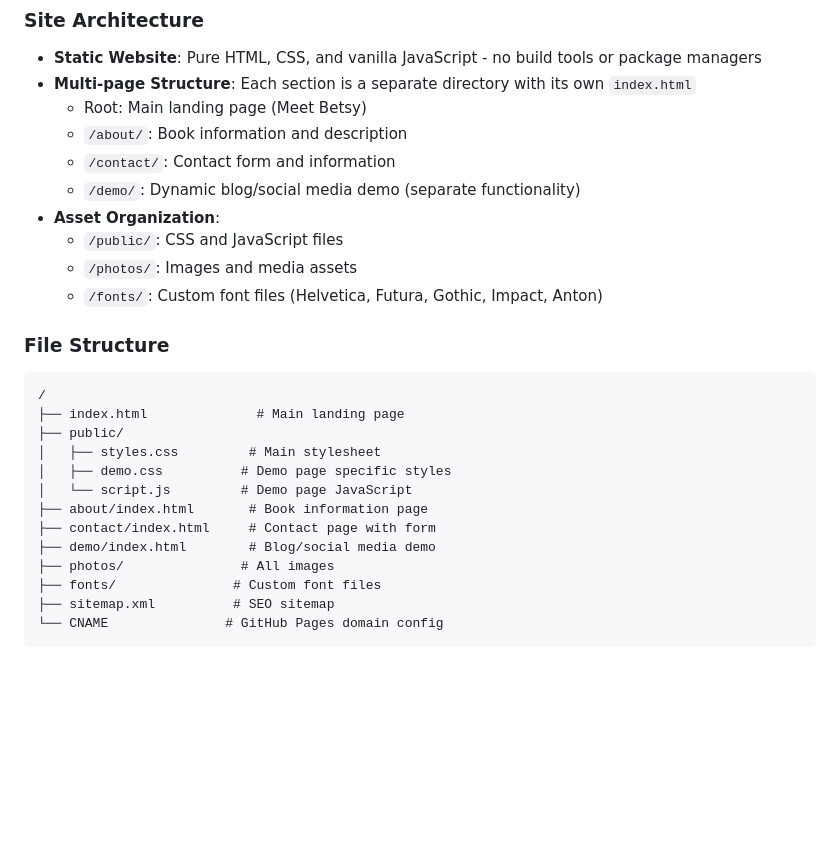
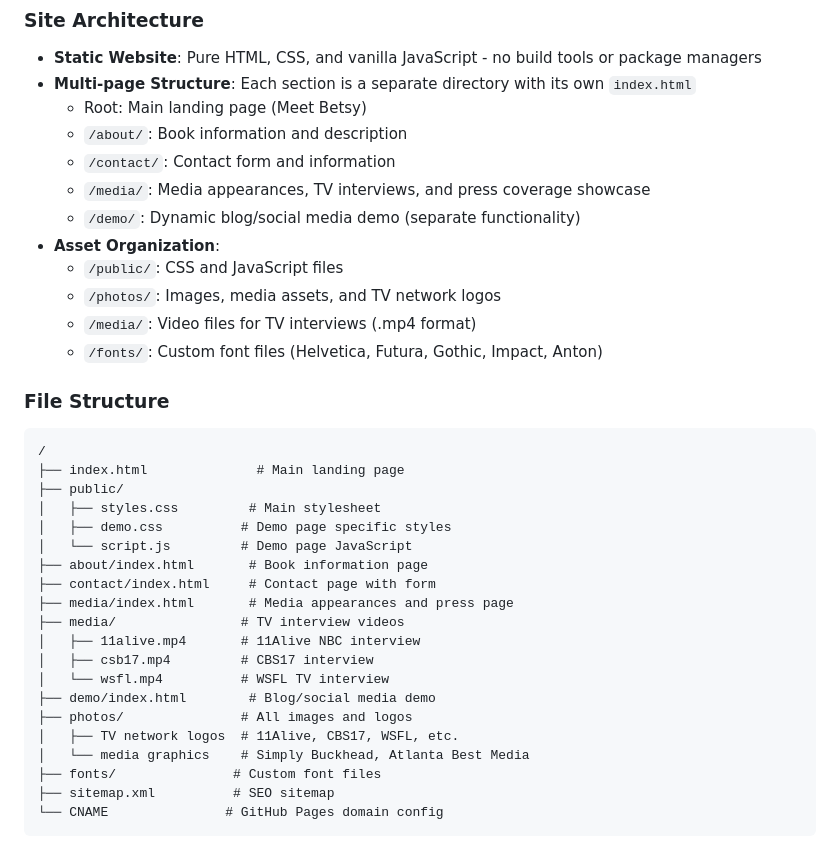
Before and after one commit to Zaki-1052/Mendel_Website, a Markdown page: CLAUDE.md, the part around one of its changes. GitHub-like rendering; blank space fills up the shorter version.

````diff
--- a/CLAUDE.md
+++ b/CLAUDE.md
@@ -14,13 +14,16 @@ This is a personal website for Betsy Mendel, a lifestyle coach and author of "He
   - Root: Main landing page (Meet Betsy)
   - `/about/`: Book information and description
   - `/contact/`: Contact form and information
+  - `/media/`: Media appearances, TV interviews, and press coverage showcase
   - `/demo/`: Dynamic blog/social media demo (separate functionality)
 - **Asset Organization**:
   - `/public/`: CSS and JavaScript files
-  - `/photos/`: Images and media assets
+  - `/photos/`: Images, media assets, and TV network logos
+  - `/media/`: Video files for TV interviews (.mp4 format)
   - `/fonts/`: Custom font files (Helvetica, Futura, Gothic, Impact, Anton)
 
 ### File Structure
+
 ```
 /
 ├── index.html              # Main landing page
@@ -30,8 +33,15 @@ This is a personal website for Betsy Mendel, a lifestyle coach and author of "He
 │   └── script.js         # Demo page JavaScript
 ├── about/index.html       # Book information page
 ├── contact/index.html     # Contact page with form
+├── media/index.html       # Media appearances and press page
+├── media/                # TV interview videos
+│   ├── 11alive.mp4       # 11Alive NBC interview
+│   ├── csb17.mp4         # CBS17 interview
+│   └── wsfl.mp4          # WSFL TV interview
 ├── demo/index.html        # Blog/social media demo
-├── photos/               # All images
+├── photos/               # All images and logos
+│   ├── TV network logos  # 11Alive, CBS17, WSFL, etc.
+│   └── media graphics    # Simply Buckhead, Atlanta Best Media
 ├── fonts/               # Custom font files
 ├── sitemap.xml          # SEO sitemap
 └── CNAME               # GitHub Pages domain config
````
Also changed, not shown: other parts of CLAUDE.md (+29 -3 lines), media-enhancement-plan.md (deleted, +0 -106 lines).
